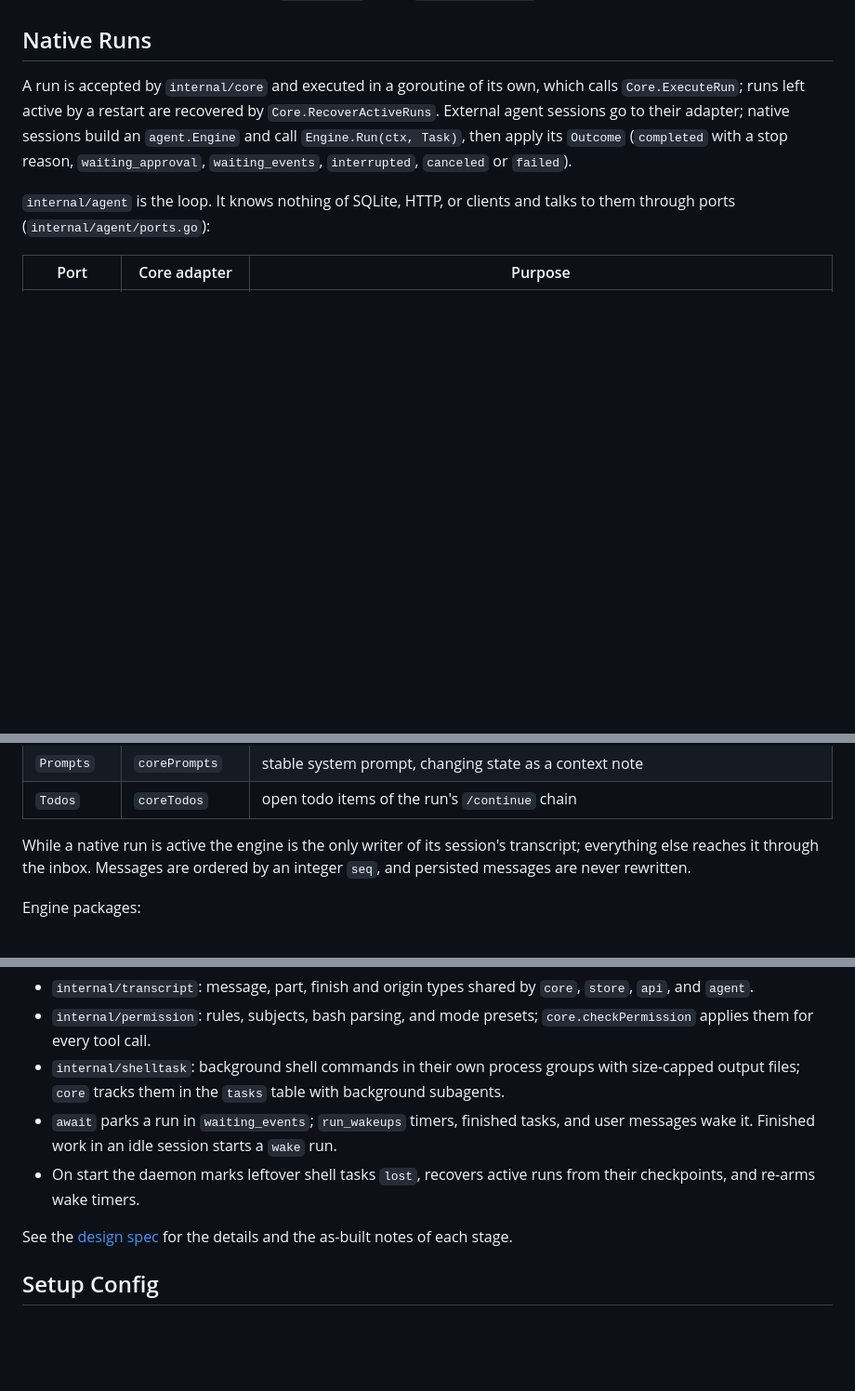
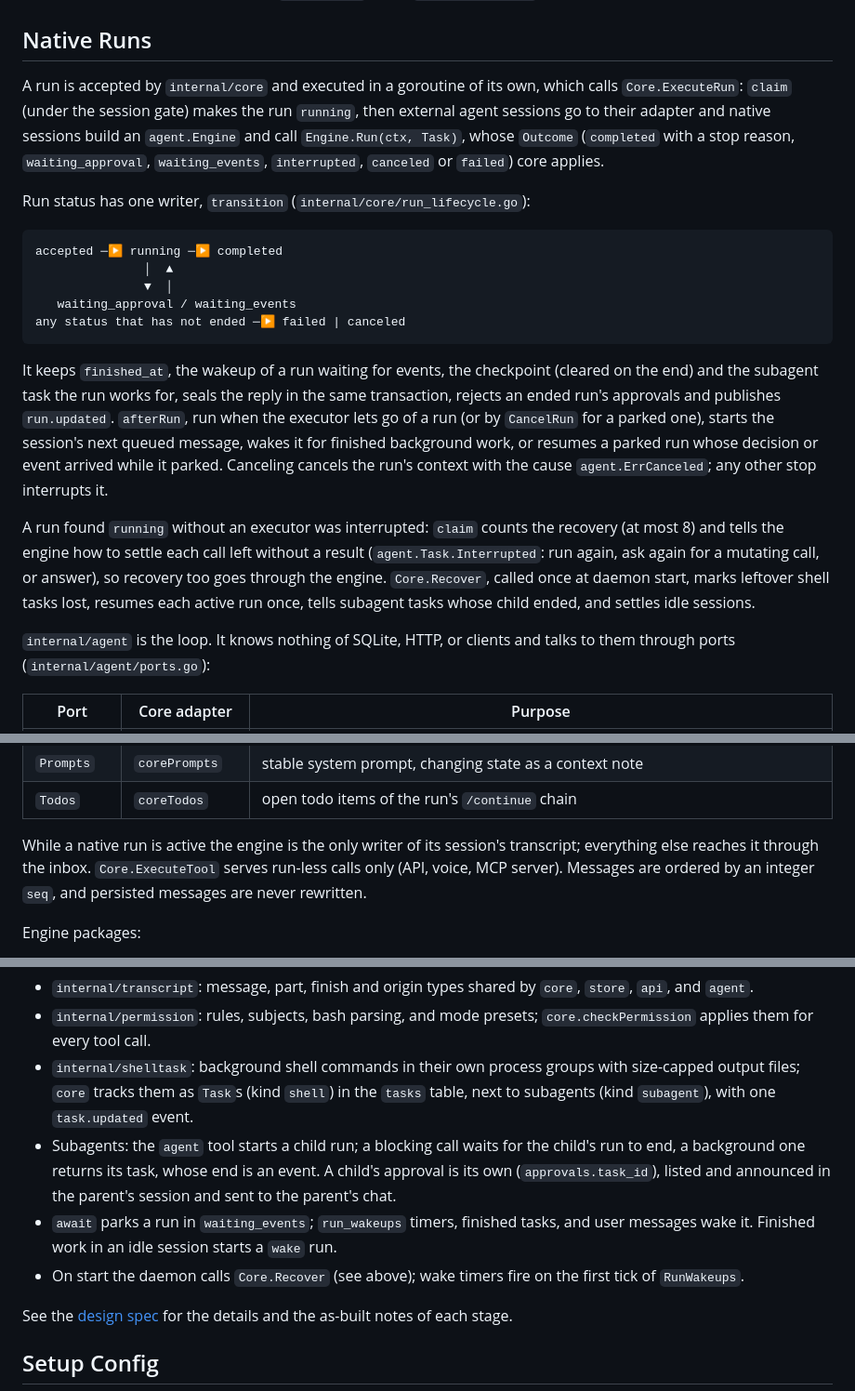
Before and after one commit to Suren878/matrixclaw, a Markdown page: docs/ARCHITECTURE.md, 3 parts joined by grey strips. Shown at 93% size. GitHub-like rendering; blank space fills up the shorter version.

Commit message:
docs: run lifecycle as built
ARCHITECTURE describes the single status writer, recovery through the
engine, the unified task and subagent approvals; the design note gets
its as-built section and the Telegram guide the subagent approvals.

Co-Authored-By: Claude Opus 5.5 (1M context) <noreply@anthropic.com>

````diff
--- a/docs/ARCHITECTURE.md
+++ b/docs/ARCHITECTURE.md
@@ -61,11 +59,37 @@ restarting Telegram does not lose runs or approvals.
 ## Native Runs
 
 A run is accepted by `internal/core` and executed in a goroutine of its own,
-which calls `Core.ExecuteRun`; runs left active by a restart are recovered by
-`Core.RecoverActiveRuns`. External agent sessions go to their adapter; native sessions build an
-`agent.Engine` and call `Engine.Run(ctx, Task)`, then apply its `Outcome`
+which calls `Core.ExecuteRun`: `claim` (under the session gate) makes the run
+`running`, then external agent sessions go to their adapter and native sessions
+build an `agent.Engine` and call `Engine.Run(ctx, Task)`, whose `Outcome`
 (`completed` with a stop reason, `waiting_approval`, `waiting_events`,
-`interrupted`, `canceled` or `failed`).
+`interrupted`, `canceled` or `failed`) core applies.
+
+Run status has one writer, `transition` (`internal/core/run_lifecycle.go`):
+
+```text
+accepted ─▶ running ─▶ completed
+               │  ▲
+               ▼  │
+   waiting_approval / waiting_events
+any status that has not ended ─▶ failed | canceled
+```
+
+It keeps `finished_at`, the wakeup of a run waiting for events, the checkpoint
+(cleared on the end) and the subagent task the run works for, seals the reply in
+the same transaction, rejects an ended run's approvals and publishes
+`run.updated`. `afterRun`, run when the executor lets go of a run (or by
+`CancelRun` for a parked one), starts the session's next queued message, wakes
+it for finished background work, or resumes a parked run whose decision or
+event arrived while it parked. Canceling cancels the run's context with the
+cause `agent.ErrCanceled`; any other stop interrupts it.
+
+A run found `running` without an executor was interrupted: `claim` counts the
+recovery (at most 8) and tells the engine how to settle each call left without
+a result (`agent.Task.Interrupted`: run again, ask again for a mutating call,
+or answer), so recovery too goes through the engine. `Core.Recover`, called
+once at daemon start, marks leftover shell tasks lost, resumes each active run
+once, tells subagent tasks whose child ended, and settles idle sessions.
 
 `internal/agent` is the loop. It knows nothing of SQLite, HTTP, or clients and
 talks to them through ports (`internal/agent/ports.go`):
@@ -81,7 +105,8 @@ talks to them through ports (`internal/agent/ports.go`):
 | `Todos` | `coreTodos` | open todo items of the run's `/continue` chain |
 
 While a native run is active the engine is the only writer of its session's
-transcript; everything else reaches it through the inbox. Messages are ordered
+transcript; everything else reaches it through the inbox. `Core.ExecuteTool`
+serves run-less calls only (API, voice, MCP server). Messages are ordered
 by an integer `seq`, and persisted messages are never rewritten.
 
 Engine packages:
@@ -103,13 +128,18 @@ Around the engine:
 - `internal/permission`: rules, subjects, bash parsing, and mode presets;
   `core.checkPermission` applies them for every tool call.
 - `internal/shelltask`: background shell commands in their own process groups
-  with size-capped output files; `core` tracks them in the `tasks` table with
-  background subagents.
+  with size-capped output files; `core` tracks them as `Task`s (kind `shell`)
+  in the `tasks` table, next to subagents (kind `subagent`), with one
+  `task.updated` event.
+- Subagents: the `agent` tool starts a child run; a blocking call waits for
+  the child's run to end, a background one returns its task, whose end is an
+  event. A child's approval is its own (`approvals.task_id`), listed and
+  announced in the parent's session and sent to the parent's chat.
 - `await` parks a run in `waiting_events`; `run_wakeups` timers, finished
   tasks, and user messages wake it. Finished work in an idle session starts a
   `wake` run.
-- On start the daemon marks leftover shell tasks `lost`, recovers active runs
-  from their checkpoints, and re-arms wake timers.
+- On start the daemon calls `Core.Recover` (see above); wake timers fire on the
+  first tick of `RunWakeups`.
 
 See the [design spec](superpowers/specs/2026-09-23-long-running-agent-design.md)
 for the details and the as-built notes of each stage.
````
Also changed, not shown: other parts of docs/ARCHITECTURE.md (+0 -2 lines), docs/TELEGRAM.md (+2 -1 lines), 1 other file.
